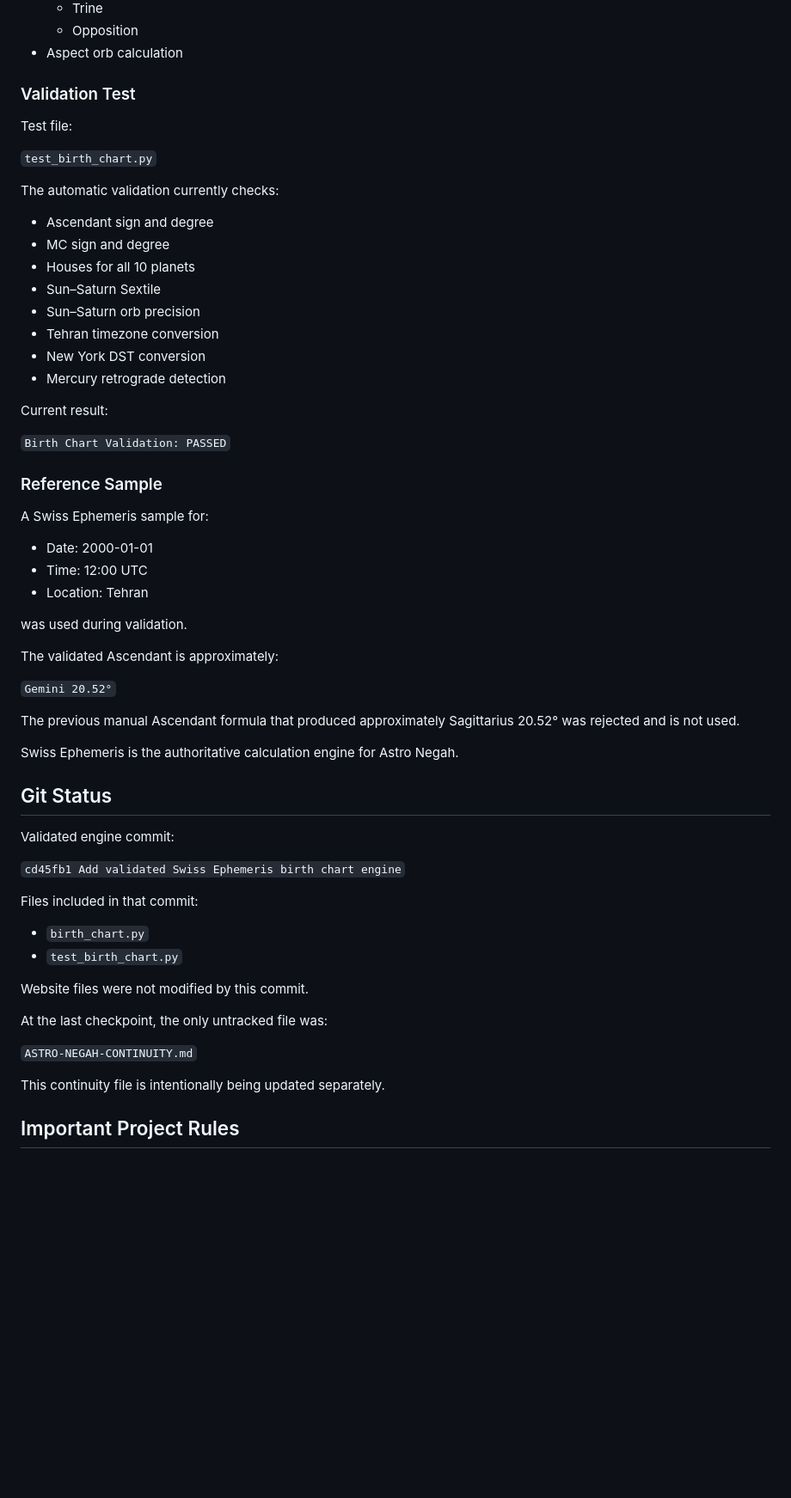
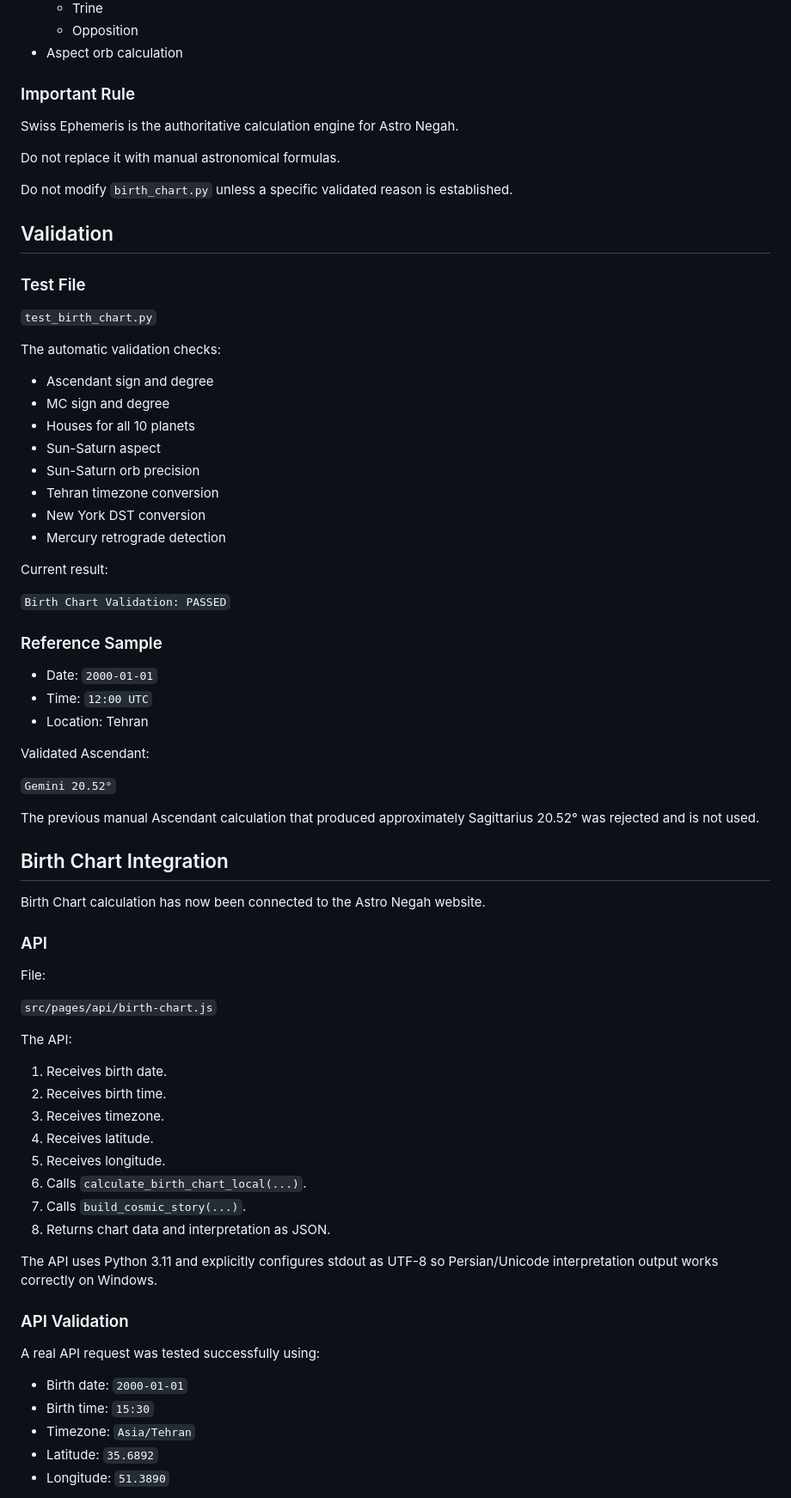
Before and after one commit to cryptonegah/Astro-Negah, a Markdown page: ASTRO-NEGAH-CONTINUITY.md, the part around one of its changes. Shown at 86% size. Rendered like a GitHub page; blank space fills up the shorter version.

```diff
--- a/ASTRO-NEGAH-CONTINUITY.md
+++ b/ASTRO-NEGAH-CONTINUITY.md
@@ -72,19 +77,27 @@ It currently provides:
   - Opposition
 - Aspect orb calculation
 
-### Validation Test
+### Important Rule
 
-Test file:
+Swiss Ephemeris is the authoritative calculation engine for Astro Negah.
+
+Do not replace it with manual astronomical formulas.
+
+Do not modify `birth_chart.py` unless a specific validated reason is established.
+
+## Validation
+
+### Test File
 
 `test_birth_chart.py`
 
-The automatic validation currently checks:
+The automatic validation checks:
 
 - Ascendant sign and degree
 - MC sign and degree
 - Houses for all 10 planets
-- Sun–Saturn Sextile
-- Sun–Saturn orb precision
+- Sun-Saturn aspect
+- Sun-Saturn orb precision
 - Tehran timezone conversion
 - New York DST conversion
 - Mercury retrograde detection
@@ -95,40 +108,46 @@ Current result:
 
 ### Reference Sample
 
-A Swiss Ephemeris sample for:
-
-- Date: 2000-01-01
-- Time: 12:00 UTC
+- Date: `2000-01-01`
+- Time: `12:00 UTC`
 - Location: Tehran
 
-was used during validation.
-
-The validated Ascendant is approximately:
+Validated Ascendant:
 
 `Gemini 20.52°`
 
-The previous manual Ascendant formula that produced approximately Sagittarius 20.52° was rejected and is not used.
+The previous manual Ascendant calculation that produced approximately Sagittarius 20.52° was rejected and is not used.
 
-Swiss Ephemeris is the authoritative calculation engine for Astro Negah.
+## Birth Chart Integration
 
-## Git Status
+Birth Chart calculation has now been connected to the Astro Negah website.
 
-Validated engine commit:
+### API
 
-`cd45fb1 Add validated Swiss Ephemeris birth chart engine`
+File:
 
-Files included in that commit:
+`src/pages/api/birth-chart.js`
 
-- `birth_chart.py`
-- `test_birth_chart.py`
+The API:
 
-Website files were not modified by this commit.
+1. Receives birth date.
+2. Receives birth time.
+3. Receives timezone.
+4. Receives latitude.
+5. Receives longitude.
+6. Calls `calculate_birth_chart_local(...)`.
+7. Calls `build_cosmic_story(...)`.
+8. Returns chart data and interpretation as JSON.
 
-At the last checkpoint, the only untracked file was:
+The API uses Python 3.11 and explicitly configures stdout as UTF-8 so Persian/Unicode interpretation output works correctly on Windows.
 
-`ASTRO-NEGAH-CONTINUITY.md`
+### API Validation
 
-This continuity file is intentionally being updated separately.
+A real API request was tested successfully using:
 
-## Important Project Rules
+- Birth date: `2000-01-01`
+- Birth time: `15:30`
+- Timezone: `Asia/Tehran`
+- Latitude: `35.6892`
+- Longitude: `51.3890`
 
```
Also changed, not shown: other parts of ASTRO-NEGAH-CONTINUITY.md (+131 -31 lines).
